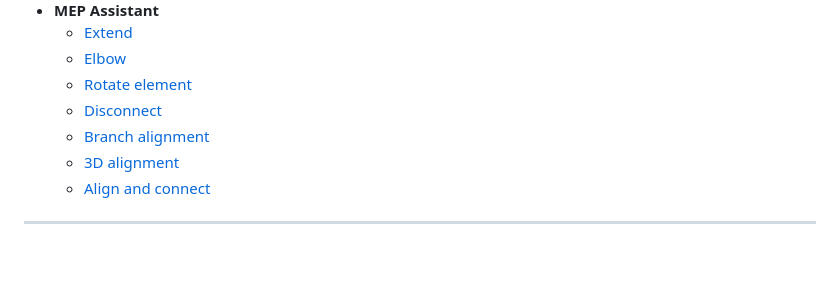
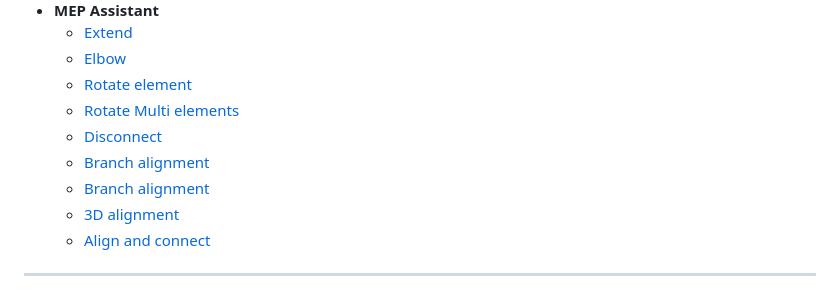
Before and after one commit to PARS-BIM/PARS-BIM.github.io, a Markdown page: docs/index.md, the part around the change. GitHub-like rendering; blank space fills up the shorter version.

Commit message:
Add links for MultiRotate and Branch alignment multi

```diff
--- a/docs/index.md
+++ b/docs/index.md
@@ -138,8 +138,10 @@ MEP Tools (Exclusive):
     - [Extend](commands/Extend.md)
     - [Elbow](commands/Elbow.md)
     - [Rotate element](commands/Rotate-element.md)
+    - [Rotate Multi elements](commands/MultiRotate.md)
     - [Disconnect](commands/Disconnect.md)
     - [Branch alignment](commands/Branch-alignment.md)
+    - [Branch alignment](commands/Branch-alignment-multi.md)
     - [3D alignment](commands/3D-alignment.md)
     - [Align and connect](commands/Align-connect.md)
 
```
